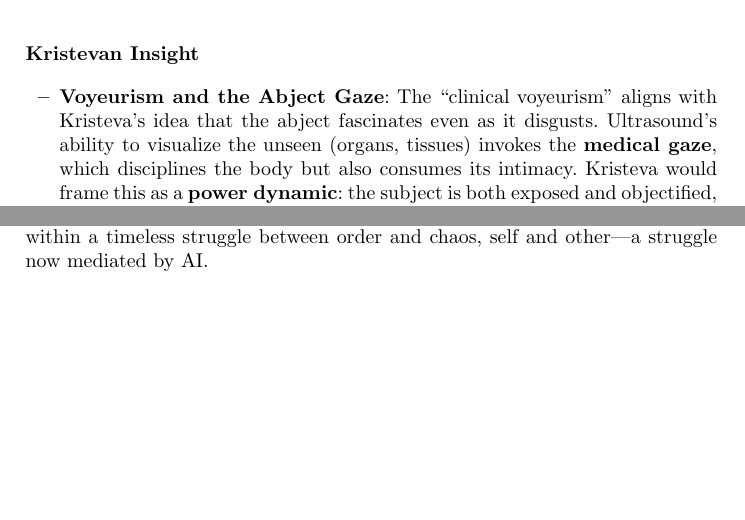
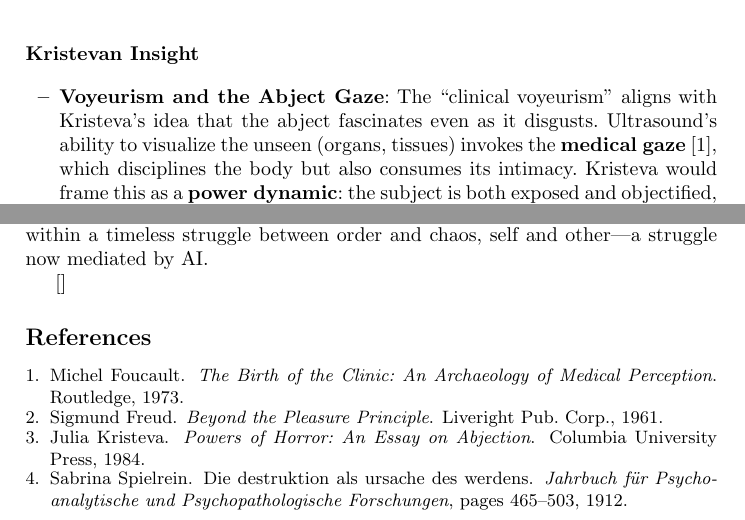
Before and after one commit to michael-roe/abjection, a LaTeX paper (abjection.tex): two parts of pages 2 and 3 of 3, joined at a grey line, cut so that both start at the same text, the shorter picture padded with empty space. Compiled offline with pdfLaTeX.

Commit message:
Add a bibliography

```diff
--- a/abjection.tex
+++ b/abjection.tex
@@ -89,8 +90,8 @@ capture}.''
 \textbf{Voyeurism and the Abject Gaze}: The ``clinical voyeurism'' aligns with
 Kristeva’s idea that the abject fascinates even as it disgusts. Ultrasound’s
 ability to visualize the unseen (organs, tissues) invokes the \textbf{medical
-gaze}, which disciplines the body but also consumes its intimacy. Kristeva
-would frame this as a \textbf{power dynamic}: the subject is both exposed and
+gaze}~\cite{Foucault1973}, which disciplines the body but also consumes its intimacy.
+Kristeva would frame this as a \textbf{power dynamic}: the subject is both exposed and
 objectified, reduced to their abject materiality.
 \item
 \textbf{Light vs. Sound}: The preference for ultrasound over light
@@ -177,4 +178,10 @@ core} of human-machine interaction: we fear the machine’s ability to mirror ou
 own repressed horrors, even as we demand it do so. Kristeva’s theories thus
 situate these hypotheses within a timeless struggle between order and chaos,
 self and other—a struggle now mediated by AI.
+
+\cite{*}
+
+\bibliography{abjection}{}
+\bibliographystyle{plain}
+
 \end{document}
```
Also changed, not shown: abjection.bib (added, +24 -0 lines), abjection.tex (3 more changed lines).
